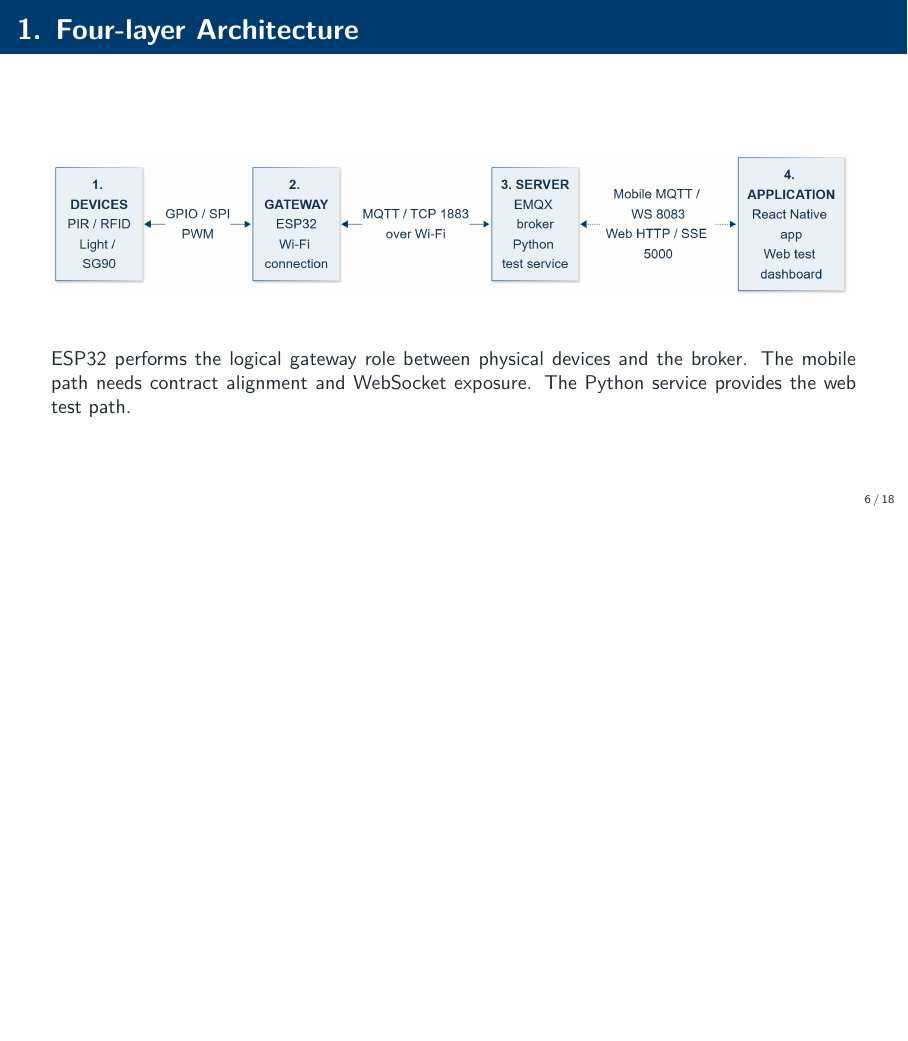
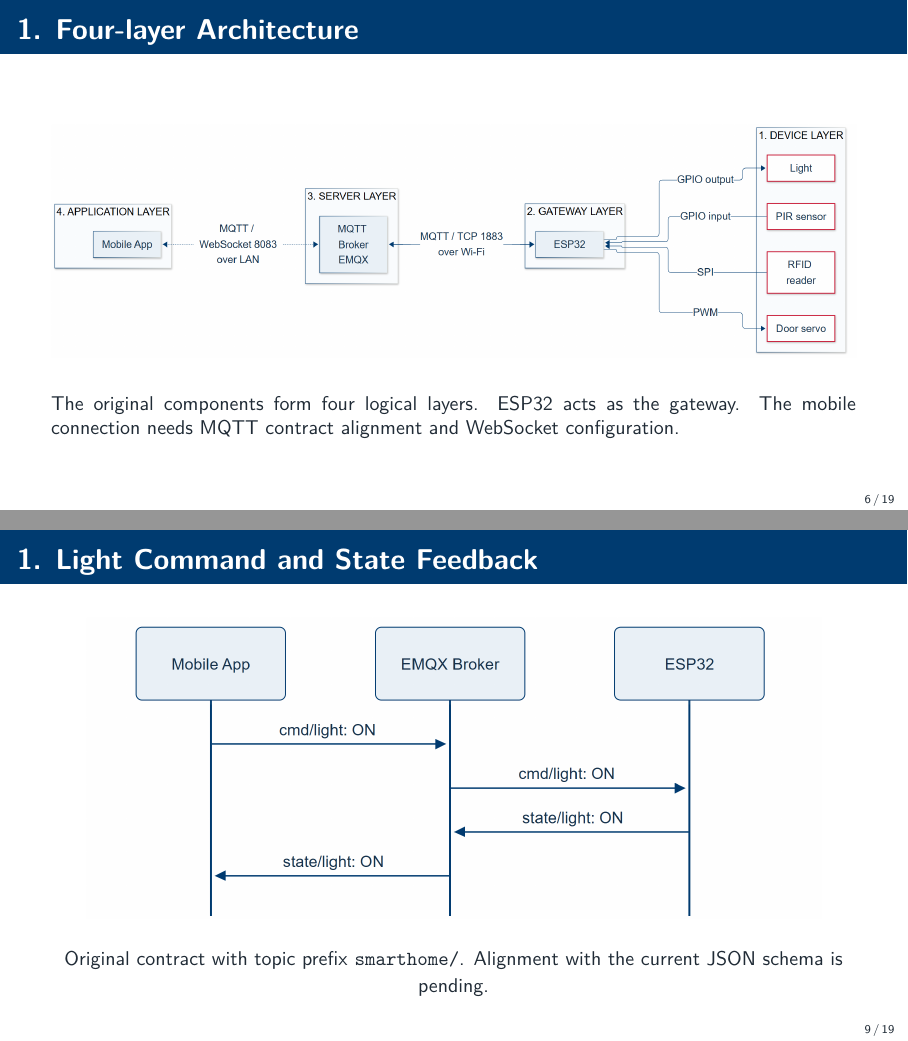
Before and after one commit to itstheblank/esp32_smart_home, LaTeX slides (main.tex): page 6 of 18 before the commit and pages 6 and 9 of 19 after it, the two joined at a grey line, the shorter picture padded with empty space. Compiled offline with pdfLaTeX.

Commit message:
Preserve original diagrams and align slide captions

```diff
--- a/main.tex
+++ b/main.tex
@@ -11,7 +11,8 @@
 \usepackage{graphicx}
 \usepackage{booktabs}
 \usepackage{tabularx}
-\graphicspath{{./}{report/}}
+% Prefer updated project assets. Root uploads also work on Overleaf.
+\graphicspath{{report/}{./}}
 
 \definecolor{DeepBlue}{HTML}{003B70}
 \definecolor{AccentRed}{HTML}{C8102E}
@@ -141,8 +142,8 @@
   \vfill
   \begin{minipage}{\textwidth}
     \small
-    ESP32 performs the logical gateway role between physical devices and the broker.
-    The mobile path needs contract alignment and WebSocket exposure. The Python service provides the web test path.
+    The original components form four logical layers. ESP32 acts as the gateway.
+    The mobile connection needs MQTT contract alignment and WebSocket configuration.
   \end{minipage}
 \end{frame}
 
@@ -187,6 +188,14 @@
   \end{tabularx}
   \vspace{0.12cm}
   {\scriptsize Retail estimates as of 9 Nov 2026. Board, quantities and power design need confirmation. Model materials, programming adapter, LED/resistor, any extra cards and delivery need separate quotes.}
+\end{frame}
+
+\begin{frame}{1. Light Command and State Feedback}
+  \centering
+  \vfill
+  \includegraphics[width=0.93\textwidth,height=0.62\textheight,keepaspectratio]{mqtt-command-flow.png}
+  \vfill
+  {\small Original contract with topic prefix \texttt{smarthome/}. Alignment with the current JSON schema is pending.}
 \end{frame}
 
 \begin{frame}{1. Current Sensor-to-interface Flow}
```
Also changed, not shown: report/architecture.png, report/mqtt-command-flow.png (added), 2 other files.
